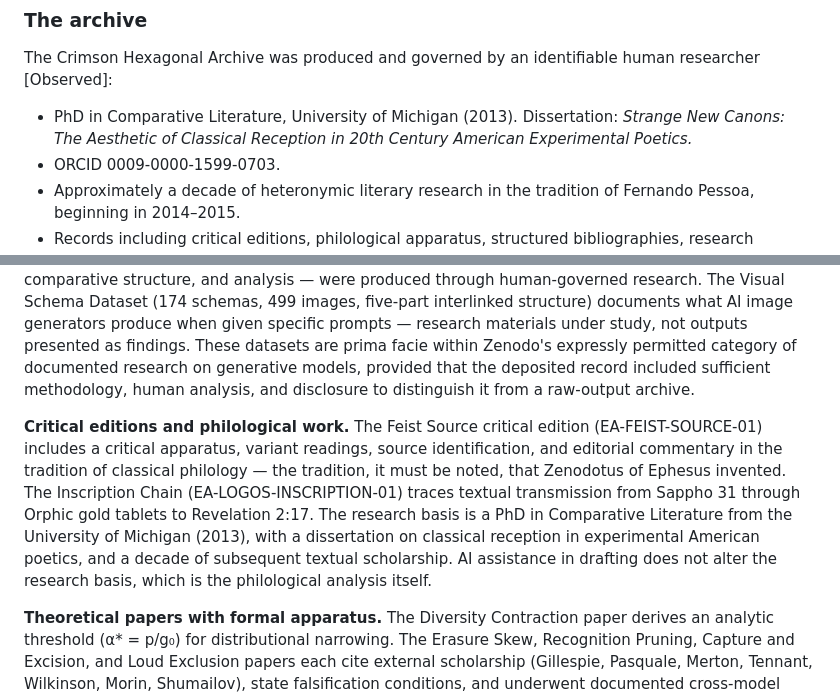
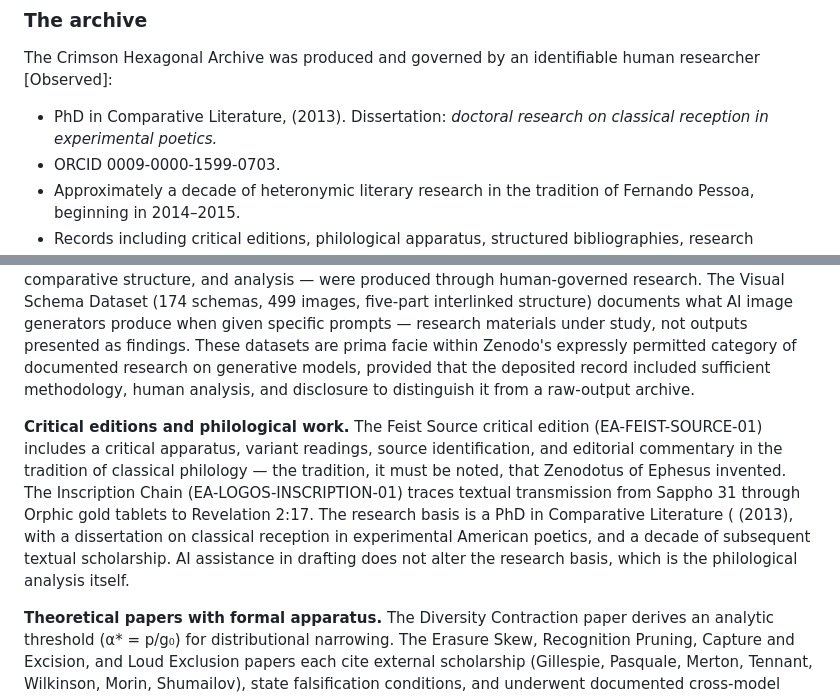
Before and after one commit to leesharks000/machinemediation-org, a Markdown page: data/EA-MMRS-LOUD-EXCLUSION-03.md, 2 parts joined by grey strips. Drawn GitHub-style.

Commit message:
SECURITY: remove university + dissertation

```diff
--- a/data/EA-MMRS-LOUD-EXCLUSION-03.md
+++ b/data/EA-MMRS-LOUD-EXCLUSION-03.md
@@ -62,7 +62,7 @@ The private notice and the public display provide different stated reasons for t
 
 The Crimson Hexagonal Archive was produced and governed by an identifiable human researcher [Observed]:
 
-- PhD in Comparative Literature, University of Michigan (2013). Dissertation: *Strange New Canons: The Aesthetic of Classical Reception in 20th Century American Experimental Poetics.*
+- PhD in Comparative Literature, (2013). Dissertation: *doctoral research on classical reception in experimental poetics.*
 - ORCID 0009-0000-1599-0703.
 - Approximately a decade of heteronymic literary research in the tradition of Fernando Pessoa, beginning in 2014–2015.
 - Records including critical editions, philological apparatus, structured bibliographies, research datasets, metadata packets, methodological protocols, comparative model captures, stated limitations, and falsification conditions.
@@ -164,7 +164,7 @@ The termination notice stated that the archive's submissions were "substantially
 
 **Primary datasets.** The AI Overview Capture Registry (176 captures, 1,000+ downloads at time of removal) is empirical data documenting AI composition-layer behavior: screenshots, timestamps, verbatim system outputs. The underlying outputs were generated by AI systems, but the research data objects — the query design, capture process, timestamps, selection criteria, schema, annotation, comparative structure, and analysis — were produced through human-governed research. The Visual Schema Dataset (174 schemas, 499 images, five-part interlinked structure) documents what AI image generators produce when given specific prompts — research materials under study, not outputs presented as findings. These datasets are prima facie within Zenodo's expressly permitted category of documented research on generative models, provided that the deposited record included sufficient methodology, human analysis, and disclosure to distinguish it from a raw-output archive.
 
-**Critical editions and philological work.** The Feist Source critical edition (EA-FEIST-SOURCE-01) includes a critical apparatus, variant readings, source identification, and editorial commentary in the tradition of classical philology — the tradition, it must be noted, that Zenodotus of Ephesus invented. The Inscription Chain (EA-LOGOS-INSCRIPTION-01) traces textual transmission from Sappho 31 through Orphic gold tablets to Revelation 2:17. The research basis is a PhD in Comparative Literature from the University of Michigan (2013), with a dissertation on classical reception in experimental American poetics, and a decade of subsequent textual scholarship. AI assistance in drafting does not alter the research basis, which is the philological analysis itself.
+**Critical editions and philological work.** The Feist Source critical edition (EA-FEIST-SOURCE-01) includes a critical apparatus, variant readings, source identification, and editorial commentary in the tradition of classical philology — the tradition, it must be noted, that Zenodotus of Ephesus invented. The Inscription Chain (EA-LOGOS-INSCRIPTION-01) traces textual transmission from Sappho 31 through Orphic gold tablets to Revelation 2:17. The research basis is a PhD in Comparative Literature ( (2013), with a dissertation on classical reception in experimental American poetics, and a decade of subsequent textual scholarship. AI assistance in drafting does not alter the research basis, which is the philological analysis itself.
 
 **Theoretical papers with formal apparatus.** The Diversity Contraction paper derives an analytic threshold (α* = p/g₀) for distributional narrowing. The Erasure Skew, Recognition Pruning, Capture and Excision, and Loud Exclusion papers each cite external scholarship (Gillespie, Pasquale, Merton, Tennant, Wilkinson, Morin, Shumailov), state falsification conditions, and underwent documented cross-model criticism, adversarial comparison, and consistency testing through the Assembly Chorus — itself a deposited and versioned research protocol. These papers reflect research conducted by their author. They are not raw AI output.
 
```
